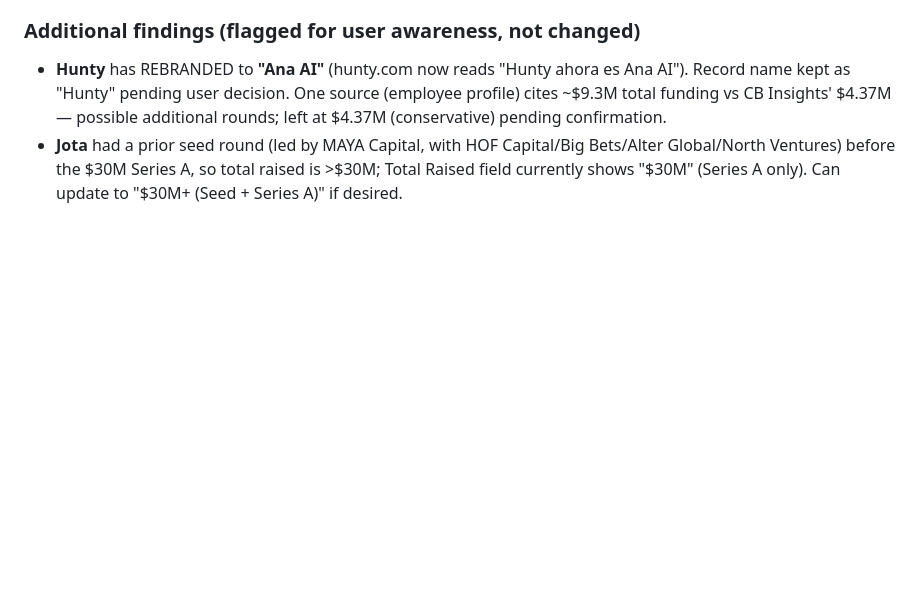
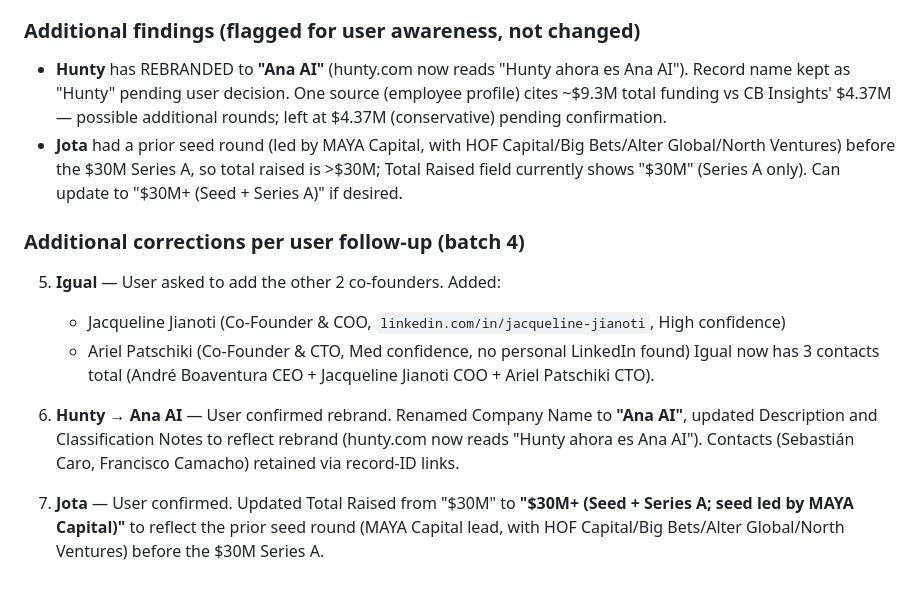
Before and after one commit to GM0x8e08/cursor101, a Markdown page: latam_demand_map/05_agent_b_log.md, the part around the change. Drawn GitHub-style; blank space fills up the shorter version.

Commit message:
Apply batch-4 follow-up: add 2 Igual contacts, rebrand Hunty->Ana AI, fix Jota total raised
- Igual: added Jacqueline Jianoti (Co-Founder & COO) and Ariel Patschiki (Co-Founder & CTO) per user request; Igual now has 3 contacts.
- Hunty: renamed to Ana AI (rebrand confirmed by user), updated description + notes.
- Jota: updated Total Raised to $30M+ (Seed + Series A; seed led by MAYA Capital).

Co-authored-by: GM0x_8e08 <GM0x8e08@users.noreply.github.com>

```diff
--- a/latam_demand_map/05_agent_b_log.md
+++ b/latam_demand_map/05_agent_b_log.md
@@ -337,3 +337,14 @@ The CSV entry for Birdie had Country=Mexico and Sector=Logistics Mobility & Ops
 ### Additional findings (flagged for user awareness, not changed)
 - **Hunty** has REBRANDED to **"Ana AI"** (hunty.com now reads "Hunty ahora es Ana AI"). Record name kept as "Hunty" pending user decision. One source (employee profile) cites ~$9.3M total funding vs CB Insights' $4.37M — possible additional rounds; left at $4.37M (conservative) pending confirmation.
 - **Jota** had a prior seed round (led by MAYA Capital, with HOF Capital/Big Bets/Alter Global/North Ventures) before the $30M Series A, so total raised is >$30M; Total Raised field currently shows "$30M" (Series A only). Can update to "$30M+ (Seed + Series A)" if desired.
+
+### Additional corrections per user follow-up (batch 4)
+
+5. **Igual** — User asked to add the other 2 co-founders. Added:
+   - Jacqueline Jianoti (Co-Founder & COO, `linkedin.com/in/jacqueline-jianoti`, High confidence)
+   - Ariel Patschiki (Co-Founder & CTO, Med confidence, no personal LinkedIn found)
+   Igual now has 3 contacts total (André Boaventura CEO + Jacqueline Jianoti COO + Ariel Patschiki CTO).
+
+6. **Hunty → Ana AI** — User confirmed rebrand. Renamed Company Name to **"Ana AI"**, updated Description and Classification Notes to reflect rebrand (hunty.com now reads "Hunty ahora es Ana AI"). Contacts (Sebastián Caro, Francisco Camacho) retained via record-ID links.
+
+7. **Jota** — User confirmed. Updated Total Raised from "$30M" to **"$30M+ (Seed + Series A; seed led by MAYA Capital)"** to reflect the prior seed round (MAYA Capital lead, with HOF Capital/Big Bets/Alter Global/North Ventures) before the $30M Series A.
```
